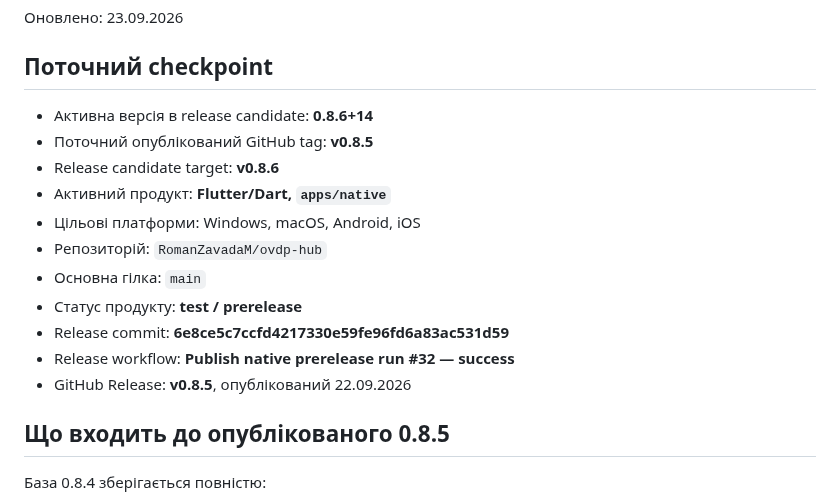
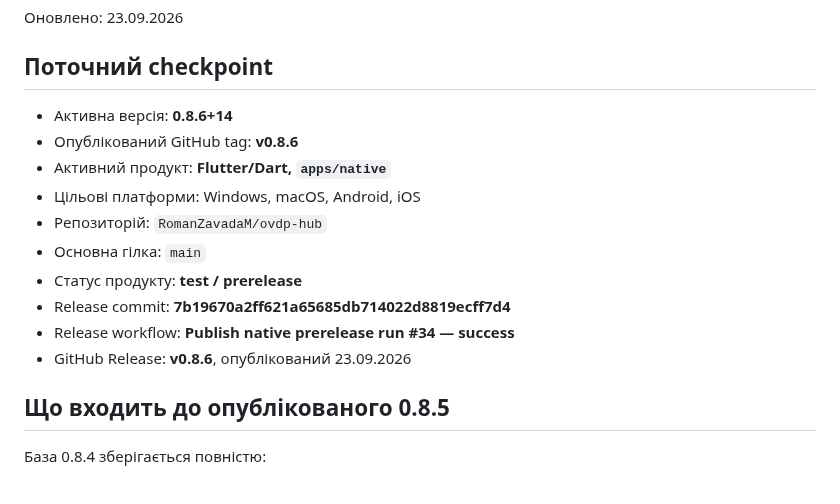
Before and after one commit to RomanZavadaM/ovdp-hub, a Markdown page: PROJECT_STATE.md, the part around one of its changes. Rendered like a GitHub page.

```diff
--- a/PROJECT_STATE.md
+++ b/PROJECT_STATE.md
@@ -4,17 +4,16 @@
 
 ## Поточний checkpoint
 
-- Активна версія в release candidate: **0.8.6+14**
-- Поточний опублікований GitHub tag: **v0.8.5**
-- Release candidate target: **v0.8.6**
+- Активна версія: **0.8.6+14**
+- Опублікований GitHub tag: **v0.8.6**
 - Активний продукт: **Flutter/Dart, `apps/native`**
 - Цільові платформи: Windows, macOS, Android, iOS
 - Репозиторій: `RomanZavadaM/ovdp-hub`
 - Основна гілка: `main`
 - Статус продукту: **test / prerelease**
-- Release commit: **6e8ce5c7ccfd4217330e59fe96fd6a83ac531d59**
-- Release workflow: **Publish native prerelease run #32 — success**
-- GitHub Release: **v0.8.5**, опублікований 22.09.2026
+- Release commit: **7b19670a2ff621a65685db714022d8819ecff7d4**
+- Release workflow: **Publish native prerelease run #34 — success**
+- GitHub Release: **v0.8.6**, опублікований 23.09.2026
 
 ## Що входить до опублікованого 0.8.5
 
```
Also changed, not shown: other parts of PROJECT_STATE.md (+29 -4 lines).
